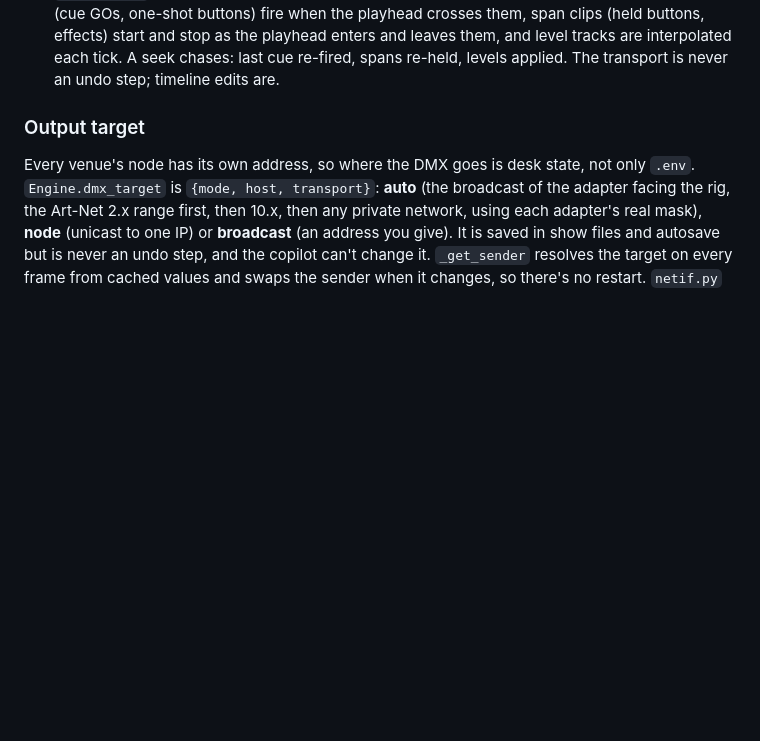
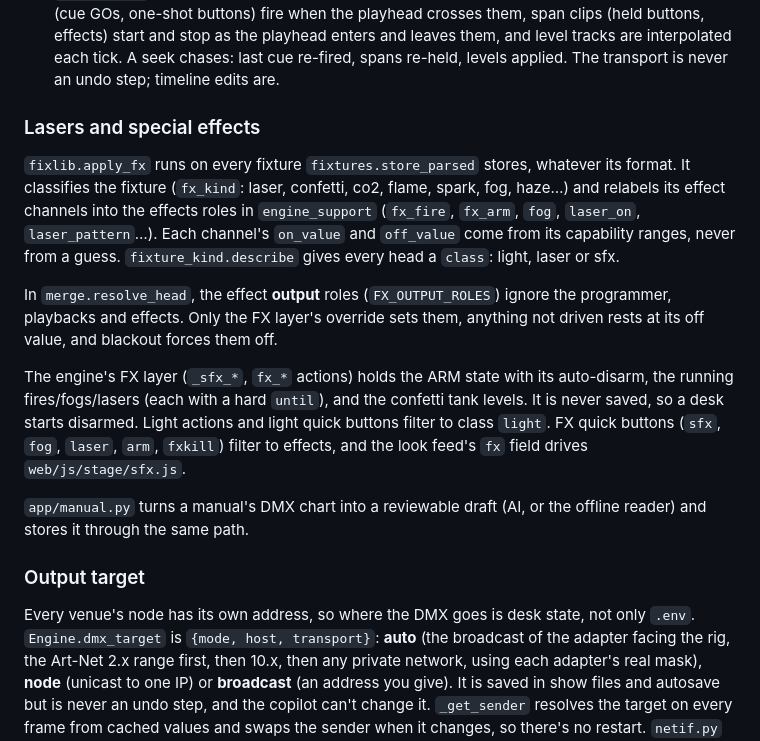
Before and after one commit to mayar144p/jarvis-lighting-console, a Markdown page: docs/ARCHITECTURE.md, the part around the change. GitHub-like rendering; blank space fills up the shorter version.

```diff
--- a/docs/ARCHITECTURE.md
+++ b/docs/ARCHITECTURE.md
@@ -80,6 +80,31 @@ and rolls all of them back if any fails. The copilot uses it.
   playhead enters and leaves them, and level tracks are interpolated each
   tick. A seek chases: last cue re-fired, spans re-held, levels applied.
   The transport is never an undo step; timeline edits are.
+
+### Lasers and special effects
+
+`fixlib.apply_fx` runs on every fixture `fixtures.store_parsed` stores,
+whatever its format. It classifies the fixture (`fx_kind`: laser, confetti,
+co2, flame, spark, fog, haze…) and relabels its effect channels into the
+effects roles in `engine_support` (`fx_fire`, `fx_arm`, `fog`, `laser_on`,
+`laser_pattern`…). Each channel's `on_value` and `off_value` come from its
+capability ranges, never from a guess. `fixture_kind.describe` gives every
+head a `class`: light, laser or sfx.
+
+In `merge.resolve_head`, the effect **output** roles (`FX_OUTPUT_ROLES`)
+ignore the programmer, playbacks and effects. Only the FX layer's override
+sets them, anything not driven rests at its off value, and blackout forces
+them off.
+
+The engine's FX layer (`_sfx_*`, `fx_*` actions) holds the ARM state with
+its auto-disarm, the running fires/fogs/lasers (each with a hard `until`),
+and the confetti tank levels. It is never saved, so a desk starts
+disarmed. Light actions and light quick buttons filter to class `light`.
+FX quick buttons (`sfx`, `fog`, `laser`, `arm`, `fxkill`) filter to
+effects, and the look feed's `fx` field drives `web/js/stage/sfx.js`.
+
+`app/manual.py` turns a manual's DMX chart into a reviewable draft (AI, or
+the offline reader) and stores it through the same path.
 
 ### Output target
 
```
Also changed, not shown: README.md (+7 -1 lines).
